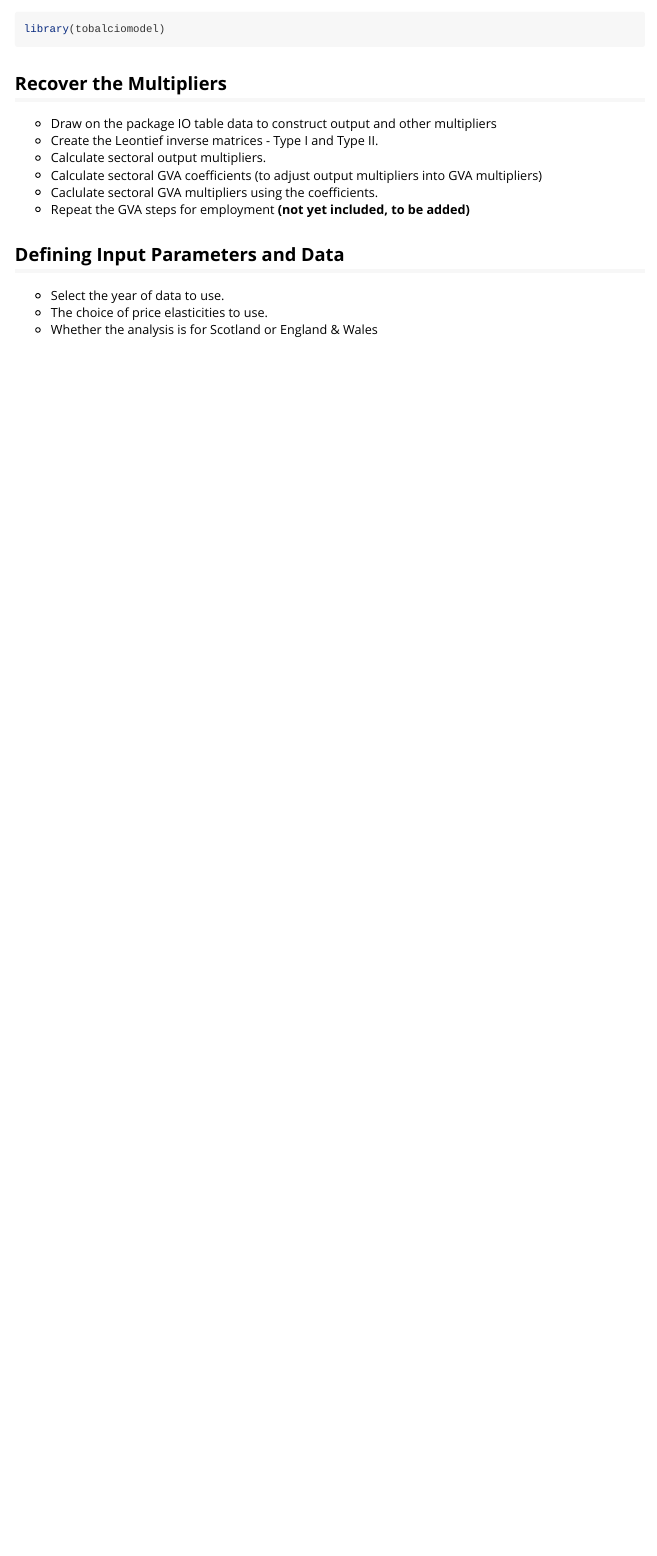
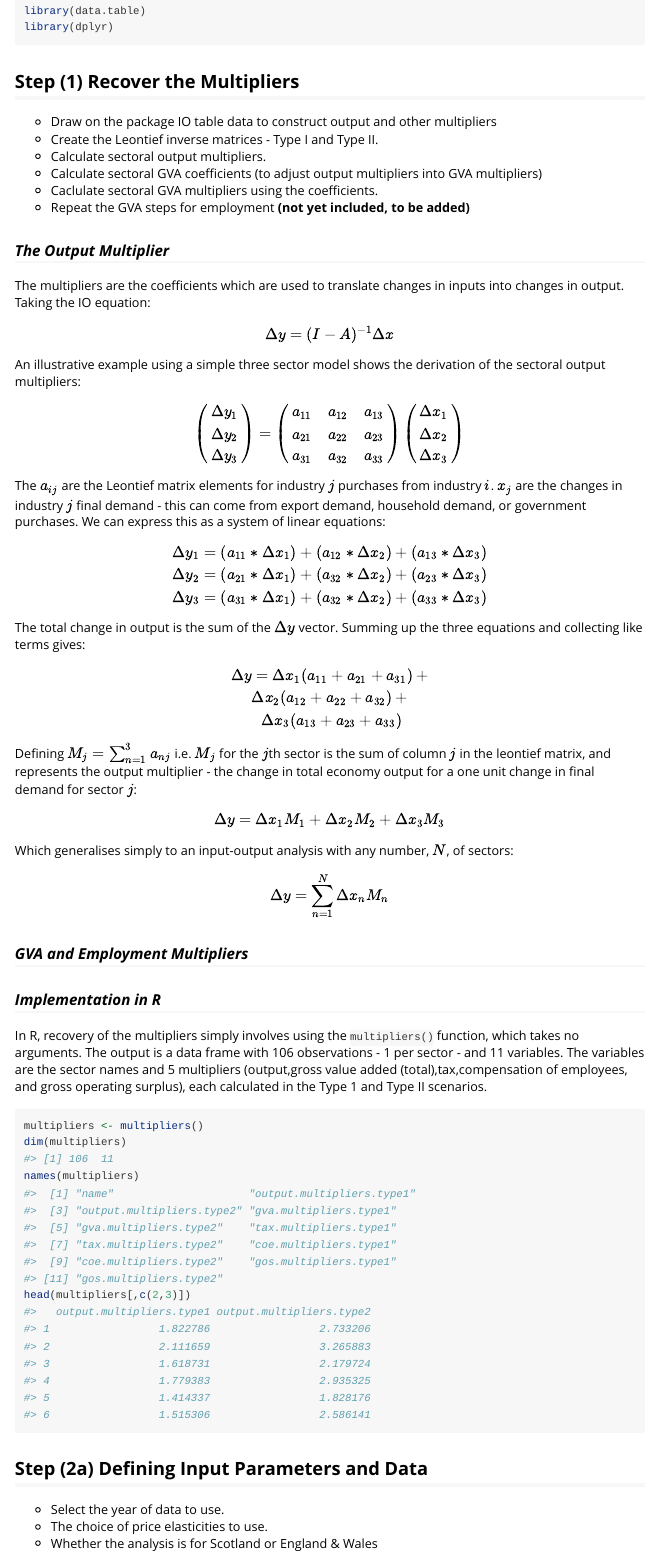
Before and after one commit to STAPM/tobalciomodel, an R Markdown document (vignettes/introduction.Rmd): the page in a window 1100 px wide, from 110 px down before the commit and from 210 px down after it. Rendered offline with R 4.5, knitr and Pandoc, with nearby package versions; some code elsewhere in the file could not run offline.

Commit message:
update vignette

````diff
--- a/vignettes/introduction.Rmd
+++ b/vignettes/introduction.Rmd
@@ -14,4 +14,3 @@ knitr::opts_chunk$set(
 )
 ```
 
-```{r setup}
@@ -18,7 +19,10 @@ knitr::opts_chunk$set(
+```{r setup, warning=FALSE, message=FALSE}
 library(tobalciomodel)
+library(data.table)
+library(dplyr)
 ```
 
-## Recover the Multipliers
+## __Step (1) Recover the Multipliers__
 
 - Draw on the package IO table data to construct output and other multipliers
 - Create the Leontief inverse matrices - Type I and Type II.
@@ -27,7 +31,74 @@ library(tobalciomodel)
 - Caclulate sectoral GVA multipliers using the coefficients.
 - Repeat the GVA steps for employment __(not yet included, to be added)__
 
-## Defining Input Parameters and Data
+### *The Output Multiplier*
+
+The multipliers are the coefficients which are used to translate changes in inputs into changes in output. Taking the IO equation:
+
+$$
+\Delta y = (I-A)^{-1} \Delta x
+$$
+
+An illustrative example using a simple three sector model shows the derivation of the sectoral output multipliers:
+
+$$
+\left(\begin{array}{c}
+\Delta y_1 \\
+\Delta y_2 \\
+\Delta y_3
+\end{array}\right)
+=
+\left(\begin{array}{ccc}
+a_{11} & a_{12} & a_{13} \\
+a_{21} & a_{22} & a_{23} \\
+a_{31} & a_{32} & a_{33}
+\end{array}\right)
+\left(\begin{array}{c}
+\Delta x_1 \\
+\Delta x_2 \\
+\Delta x_3
+\end{array}\right)
+$$
+
+The $a_{ij}$ are the Leontief matrix elements for industry $j$ purchases from industry $i$. $x_{j}$ are the changes in industry $j$ final demand - this can come from export demand, household demand, or government purchases.  We can express this as a system of linear equations:
+
+$$
+\Delta y_1 = (a_{11}*\Delta x_1) + (a_{12}*\Delta x_2) + (a_{13}*\Delta x_3) \\
+\Delta y_2 = (a_{21}*\Delta x_1) + (a_{32}*\Delta x_2) + (a_{23}*\Delta x_3) \\
+\Delta y_3 = (a_{31}*\Delta x_1) + (a_{32}*\Delta x_2) + (a_{33}*\Delta x_3)
+$$
+
+The total change in output is the sum of the $\Delta y$ vector. Summing up the three equations and collecting like terms gives:
+
+$$
+\Delta y = \Delta x_1(a_{11} + a_{21} + a_{31}) + \\ \Delta x_2(a_{12}+a_{22}+a_{32}) + \\\ \Delta x_3(a_{13}+a_{23}+a_{33})
+$$
+Defining $M_j = \sum^3_{n=1}a_{nj}$ i.e. $M_j$ for the $j$th sector is the sum of column $j$ in the leontief matrix, and represents the output multiplier - the change in total economy output for a one unit change in final demand for sector $j$:
+
+$$
+\Delta y = \Delta x_1M_1 + \Delta x_2M_2 + \Delta x_3M_3
+$$
+
+Which generalises simply to an input-output analysis with any number, $N$, of sectors:
+
+$$
+\Delta y = \sum^N_{n=1}\Delta x_nM_n
+$$
+
+### *GVA and Employment Multipliers*
+
+### *Implementation in R*
+
+In R, recovery of the multipliers simply involves using the `multipliers()` function, which takes no arguments. The output is a data frame with 106 observations - 1 per sector - and 11 variables. The variables are the sector names and 5 multipliers (output,gross value added (total),tax,compensation of employees, and gross operating surplus), each calculated in the Type 1 and Type II scenarios.
+
+```{r multipliers}
+multipliers <- multipliers()
+dim(multipliers)
+names(multipliers)
+head(multipliers[,c(2,3)])
+```
+
+## __Step (2a) Defining Input Parameters and Data__
 
 - Select the year of data to use.
 - The choice of price elasticities to use.
````
Also changed, not shown: vignettes/introduction.Rmd (32 more changed lines), 1 other file.
